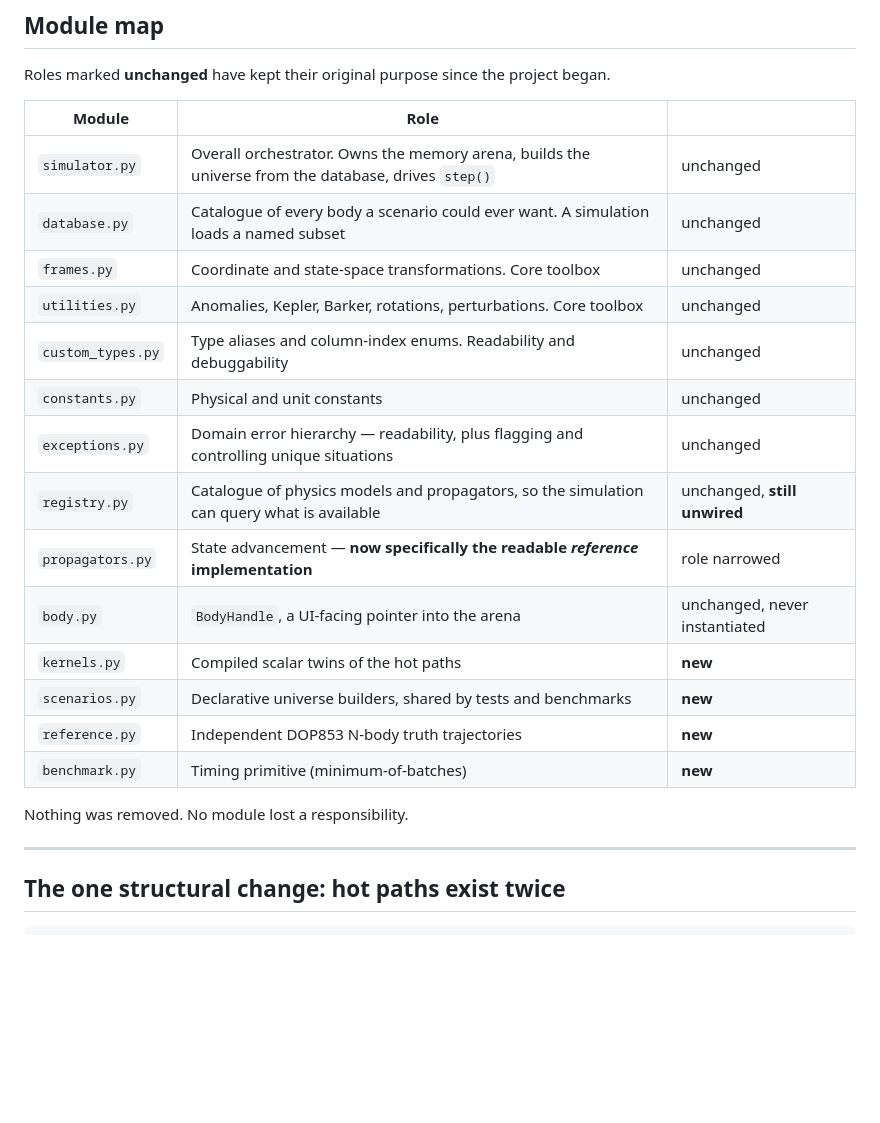
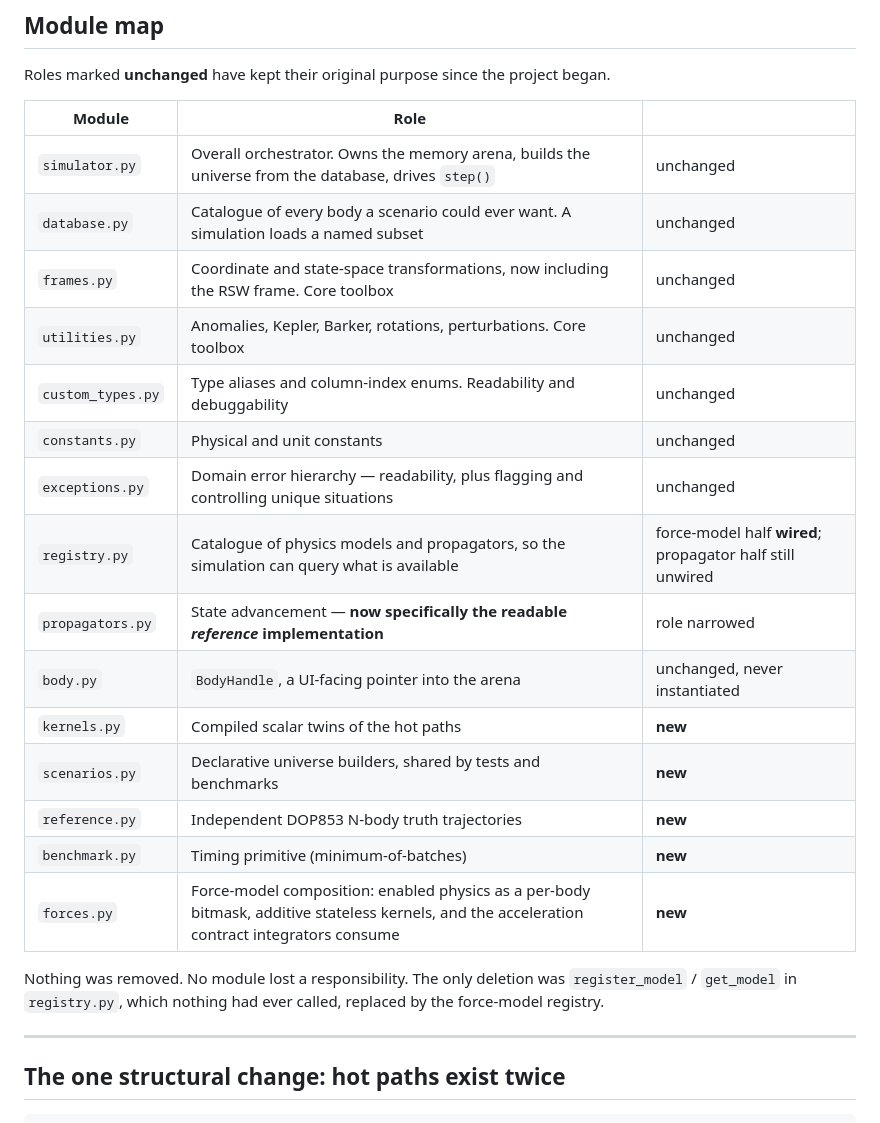
Before and after one commit to Antsstar/Orbit_Mechanics, a Markdown page: docs/architecture.md, the part around the change. Drawn GitHub-style; blank space fills up the shorter version.

Commit message:
docs(architecture): module map reflects forces.py and the wired force registry
Co-Authored-By: Claude Opus 5 (1M context) <noreply@anthropic.com>

```diff
--- a/docs/architecture.md
+++ b/docs/architecture.md
@@ -17,20 +17,22 @@ Roles marked **unchanged** have kept their original purpose since the project be
 |---|---|---|
 | `simulator.py` | Overall orchestrator. Owns the memory arena, builds the universe from the database, drives `step()` | unchanged |
 | `database.py` | Catalogue of every body a scenario could ever want. A simulation loads a named subset | unchanged |
-| `frames.py` | Coordinate and state-space transformations. Core toolbox | unchanged |
+| `frames.py` | Coordinate and state-space transformations, now including the RSW frame. Core toolbox | unchanged |
 | `utilities.py` | Anomalies, Kepler, Barker, rotations, perturbations. Core toolbox | unchanged |
 | `custom_types.py` | Type aliases and column-index enums. Readability and debuggability | unchanged |
 | `constants.py` | Physical and unit constants | unchanged |
 | `exceptions.py` | Domain error hierarchy — readability, plus flagging and controlling unique situations | unchanged |
-| `registry.py` | Catalogue of physics models and propagators, so the simulation can query what is available | unchanged, **still unwired** |
+| `registry.py` | Catalogue of physics models and propagators, so the simulation can query what is available | force-model half **wired**; propagator half still unwired |
 | `propagators.py` | State advancement — **now specifically the readable *reference* implementation** | role narrowed |
 | `body.py` | `BodyHandle`, a UI-facing pointer into the arena | unchanged, never instantiated |
 | `kernels.py` | Compiled scalar twins of the hot paths | **new** |
 | `scenarios.py` | Declarative universe builders, shared by tests and benchmarks | **new** |
 | `reference.py` | Independent DOP853 N-body truth trajectories | **new** |
 | `benchmark.py` | Timing primitive (minimum-of-batches) | **new** |
+| `forces.py` | Force-model composition: enabled physics as a per-body bitmask, additive stateless kernels, and the acceleration contract integrators consume | **new** |
 
-Nothing was removed. No module lost a responsibility.
+Nothing was removed. No module lost a responsibility. The only deletion was `register_model` /
+`get_model` in `registry.py`, which nothing had ever called, replaced by the force-model registry.
 
 ---
 
```
